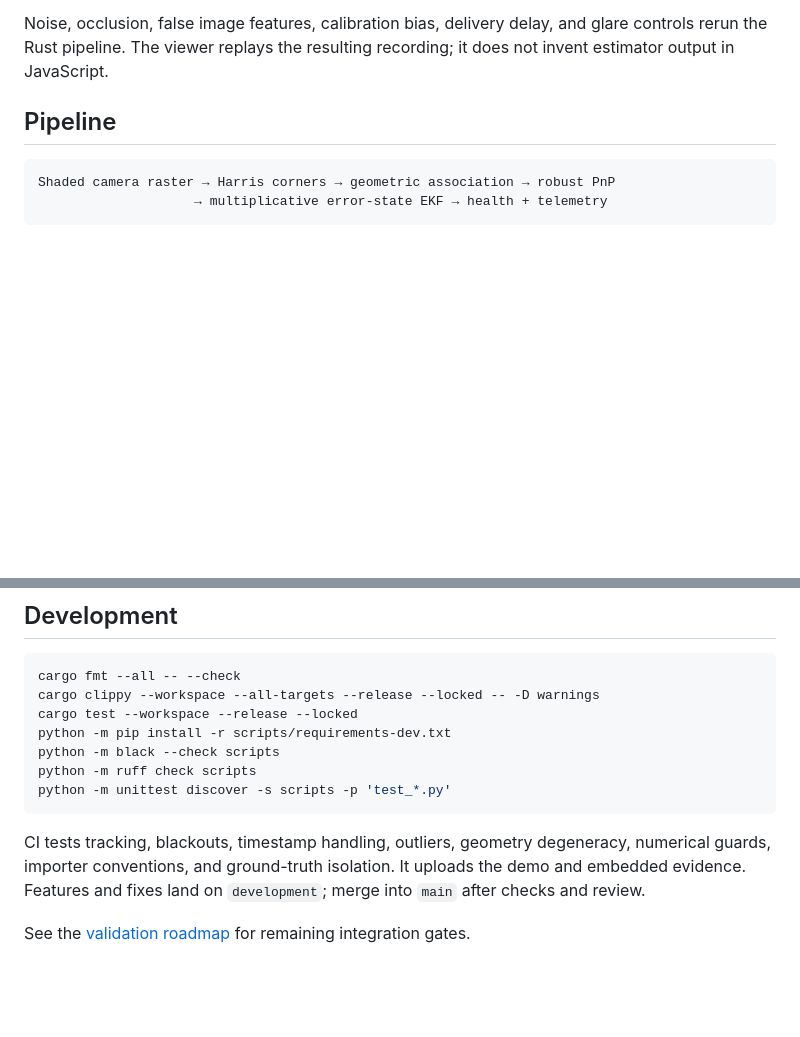
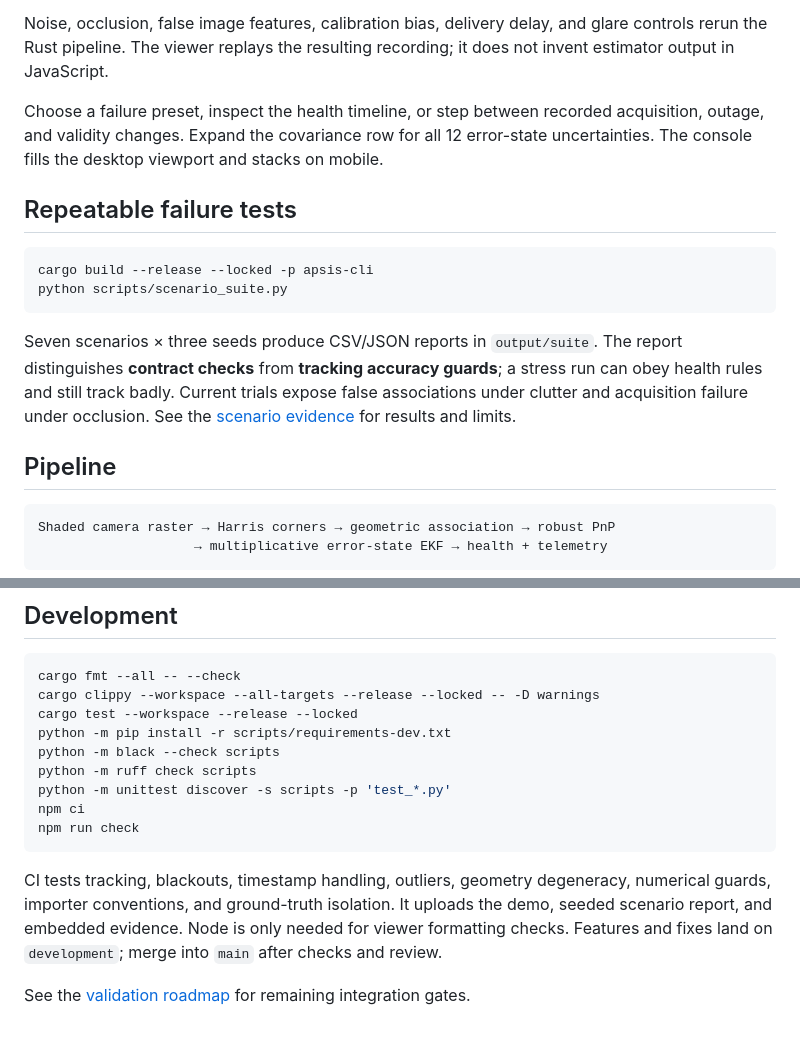
Before and after one commit to RileyMarek/ApsisVision, a Markdown page: README.md, 2 parts joined by grey strips. GitHub-like rendering; blank space fills up the shorter version.

Commit message:
docs: explain scenario evidence and remaining integrity gaps

````diff
--- a/README.md
+++ b/README.md
@@ -35,6 +35,23 @@ return. The estimate becomes GNC-invalid after 0.5 s without an accepted measure
 Noise, occlusion, false image features, calibration bias, delivery delay, and glare
 controls rerun the Rust pipeline. The viewer replays the resulting recording;
 it does not invent estimator output in JavaScript.
+
+Choose a failure preset, inspect the health timeline, or step between recorded
+acquisition, outage, and validity changes. Expand the covariance row for all 12
+error-state uncertainties. The console fills the desktop viewport and stacks on mobile.
+
+## Repeatable failure tests
+
+```sh
+cargo build --release --locked -p apsis-cli
+python scripts/scenario_suite.py
+```
+
+Seven scenarios × three seeds produce CSV/JSON reports in `output/suite`.
+The report distinguishes **contract checks** from **tracking accuracy guards**;
+a stress run can obey health rules and still track badly. Current trials expose
+false associations under clutter and acquisition failure under occlusion.
+See the [scenario evidence](docs/scenarios.md) for results and limits.
 
 ## Pipeline
 
@@ -85,11 +102,14 @@ python -m pip install -r scripts/requirements-dev.txt
 python -m black --check scripts
 python -m ruff check scripts
 python -m unittest discover -s scripts -p 'test_*.py'
+npm ci
+npm run check
 ```
 
 CI tests tracking, blackouts, timestamp handling, outliers, geometry degeneracy,
 numerical guards, importer conventions, and ground-truth isolation. It uploads
-the demo and embedded evidence. Features and fixes land on `development`;
+the demo, seeded scenario report, and embedded evidence. Node is only needed for
+viewer formatting checks. Features and fixes land on `development`;
 merge into `main` after checks and review.
 
 See the [validation roadmap](docs/validation-roadmap.md) for remaining integration gates.
````
Also changed, not shown: docs/validation-roadmap.md (+7 -0 lines).
